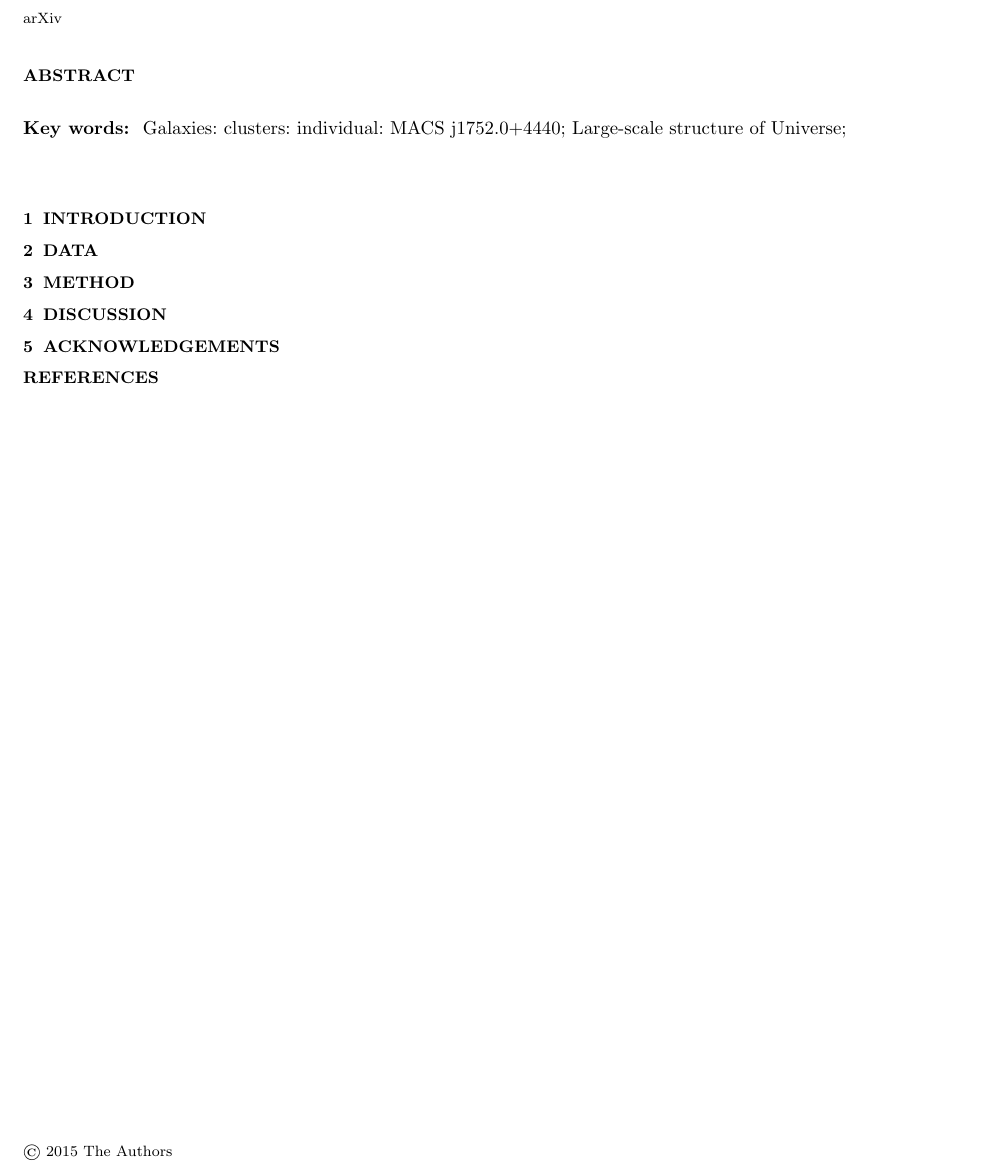
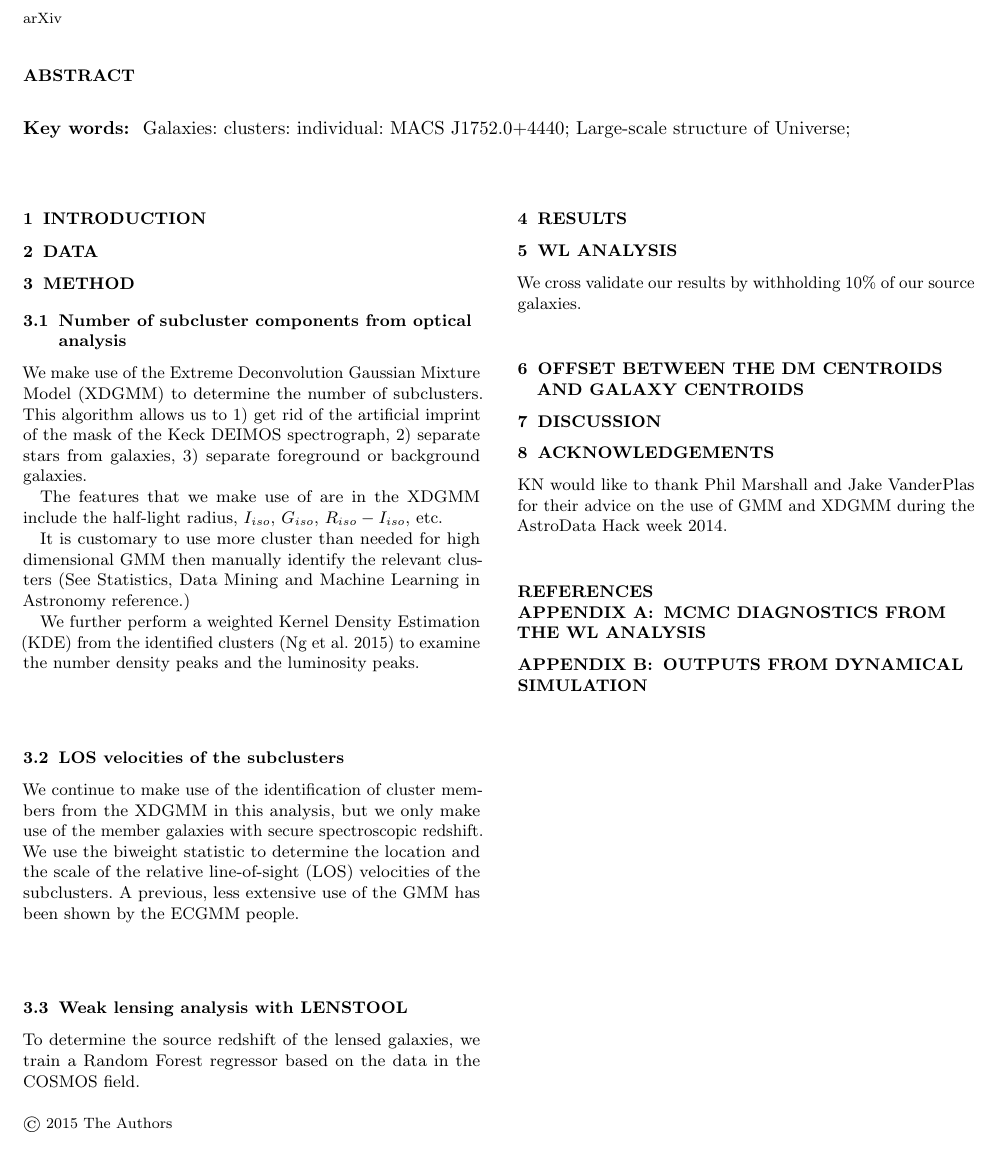
Before and after one commit to karenyyng/MACSJ1752, a LaTeX paper (Paper/MACS1752.tex): part of page 1 of 2, cut so that both start at the same text. Compiled offline with pdfLaTeX; an older LaTeX class or package is replaced by its successor; a missing bibliography style is replaced by a similar one.

Commit message:
added more thoughts of methods to be used

```diff
--- a/Paper/MACS1752.tex
+++ b/Paper/MACS1752.tex
@@ -46,8 +46,8 @@
 	[order TBD]
 	M. J. James,$^{2}$
 	D. Wittman,$^{1}$
-	Nathan Golovich,$^{1}$
 	William A. Dawson,$^{3}$
+	\newauthor Nathan Golovich,$^{1}$
 }
 \begin{document}
 \date{arXiv} \pagerange{\pageref{firstpage}--\pageref{lastpage}}
@@ -56,17 +56,60 @@
 
 \end{abstract}
 \begin{keywords}
-Galaxies: clusters: individual: MACS j1752.0+4440; Large-scale structure of
+Galaxies: clusters: individual: MACS J1752.0+4440; Large-scale structure of
 Universe;
 \end{keywords}
 \section{INTRODUCTION}
 \section{DATA}
 \section{METHOD}
+
+
+\subsection{Number of subcluster components from optical analysis}
+We make use of the Extreme Deconvolution Gaussian Mixture Model (XDGMM) to
+determine the number of subclusters. This algorithm allows us to
+1) get rid of the artificial imprint of the mask of the Keck
+DEIMOS spectrograph, 2) separate stars from galaxies, 3) separate
+foreground or background galaxies.
+
+The features that we make use of are in the XDGMM include the half-light radius, $I_{iso}$,
+$G_{iso}$, $R_{iso} - I_{iso}$, etc.
+
+It is customary to use more cluster than needed for high
+dimensional GMM then manually identify the relevant clusters (See Statistics,
+Data Mining and Machine Learning in Astronomy reference.)
+
+We further perform a weighted Kernel Density Estimation (KDE) from the
+identified clusters (Ng et al. 2015) to examine the number density
+peaks and the luminosity peaks.
+
+\subsection{LOS velocities of the subclusters}
+We continue to make use of the identification of cluster members from the XDGMM
+in this analysis, but we only make use of the member galaxies with secure
+spectroscopic redshift.
+We use the biweight statistic to determine the location and the scale of
+the relative line-of-sight (LOS) velocities of the subclusters. A previous,
+less extensive use of the GMM has been shown by the ECGMM people.
+
+\subsection{Weak lensing analysis with LENSTOOL}
+To determine the source redshift of the lensed galaxies, we train a Random
+Forest regressor based on the data in the COSMOS field.
+\section{RESULTS}
+\section{WL analysis}
+
+We cross validate our results by withholding 10\% of our source galaxies.
+
+
+
+\section{Offset between the DM centroids and galaxy centroids}
 \section{DISCUSSION}
 \section{ACKNOWLEDGEMENTS}
+KN would like to thank Phil Marshall and Jake VanderPlas for their advice on the use of GMM and
+XDGMM during the AstroData Hack week 2014.
 
 \bibliographystyle{mn2e}
 \bibliography{MACS1752.bib}
 \appendix
+\section{MCMC diagnostics from the WL analysis}
+\section{Outputs from dynamical simulation}
 \clearpage\bsp\label{lastpage}
 \end{document}
```
Also changed, not shown: Code/data_preprocessing/README.md, Paper/MACS1752.pdf, 2 other files.
